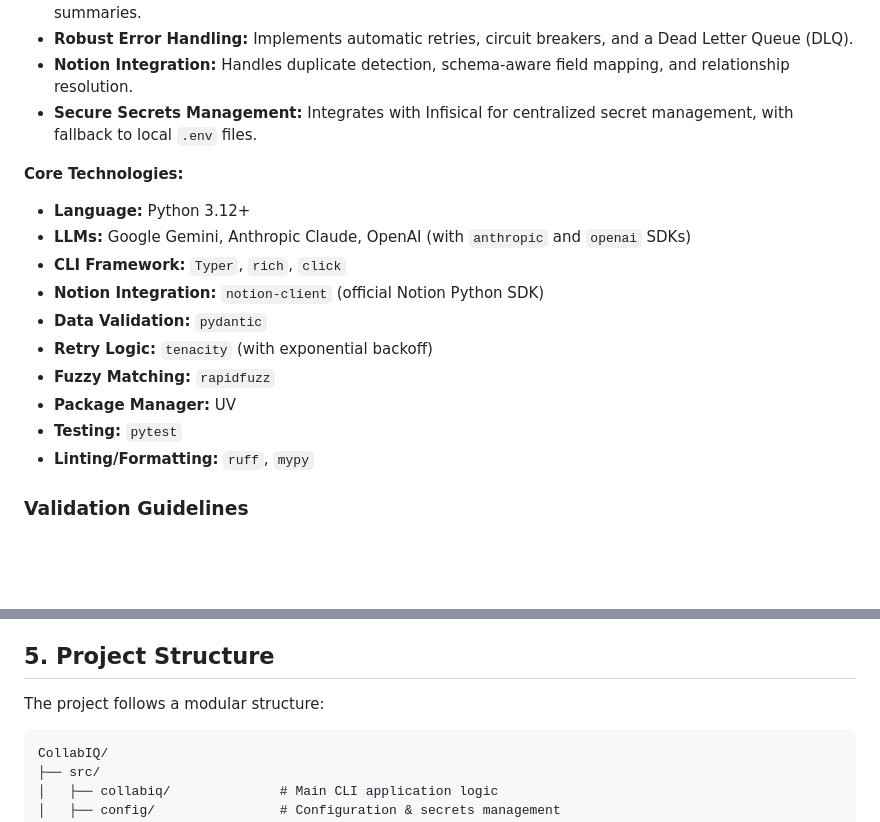
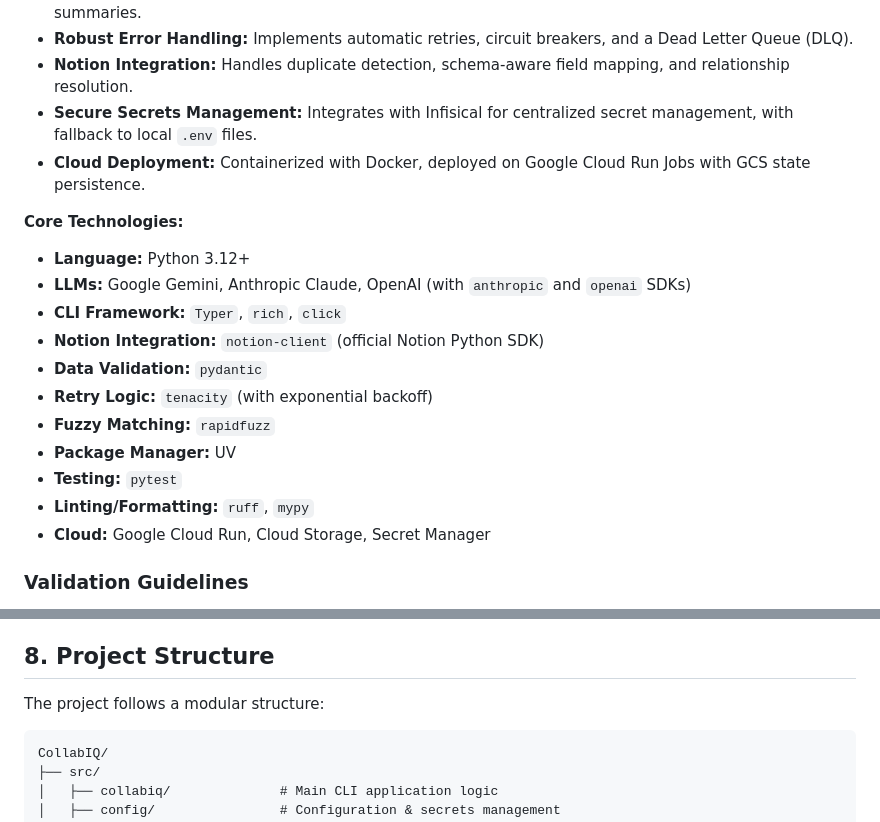
Before and after one commit to limmutable/CollabIQ, a Markdown page: .gemini/GEMINI.md, 2 parts joined by grey strips. GitHub-like rendering; blank space fills up the shorter version.

```diff
--- a/.gemini/GEMINI.md
+++ b/.gemini/GEMINI.md
@@ -14,6 +16,7 @@ CollabIQ is an **automated collaboration tracking system** that extracts collabo
 *   **Robust Error Handling:** Implements automatic retries, circuit breakers, and a Dead Letter Queue (DLQ).
 *   **Notion Integration:** Handles duplicate detection, schema-aware field mapping, and relationship resolution.
 *   **Secure Secrets Management:** Integrates with Infisical for centralized secret management, with fallback to local `.env` files.
+*   **Cloud Deployment:** Containerized with Docker, deployed on Google Cloud Run Jobs with GCS state persistence.
 
 **Core Technologies:**
 *   **Language:** Python 3.12+
@@ -26,6 +29,7 @@ CollabIQ is an **automated collaboration tracking system** that extracts collabo
 *   **Package Manager:** UV
 *   **Testing:** `pytest`
 *   **Linting/Formatting:** `ruff`, `mypy`
+*   **Cloud:** Google Cloud Run, Cloud Storage, Secret Manager
 
 ### Validation Guidelines
 *   **Person Matching:** `담당자` (Person in Charge) is treated as optional/warning-only in E2E tests to accommodate external senders who do not map to internal Notion workspace users.
@@ -141,7 +165,7 @@ make format
 *   **Mocking:** Employ mocking judiciously for external dependencies (e.g., Notion API, Gmail API, LLM APIs) in unit and integration tests to ensure test isolation and speed.
 *   **Pre-commit Hooks:** Ensure all new tests pass the pre-commit hooks (ruff, mypy) before committing.
 
-## 5. Project Structure
+## 8. Project Structure
 
 The project follows a modular structure:
 
```
Also changed, not shown: other parts of .gemini/GEMINI.md (+32 -1 lines).
